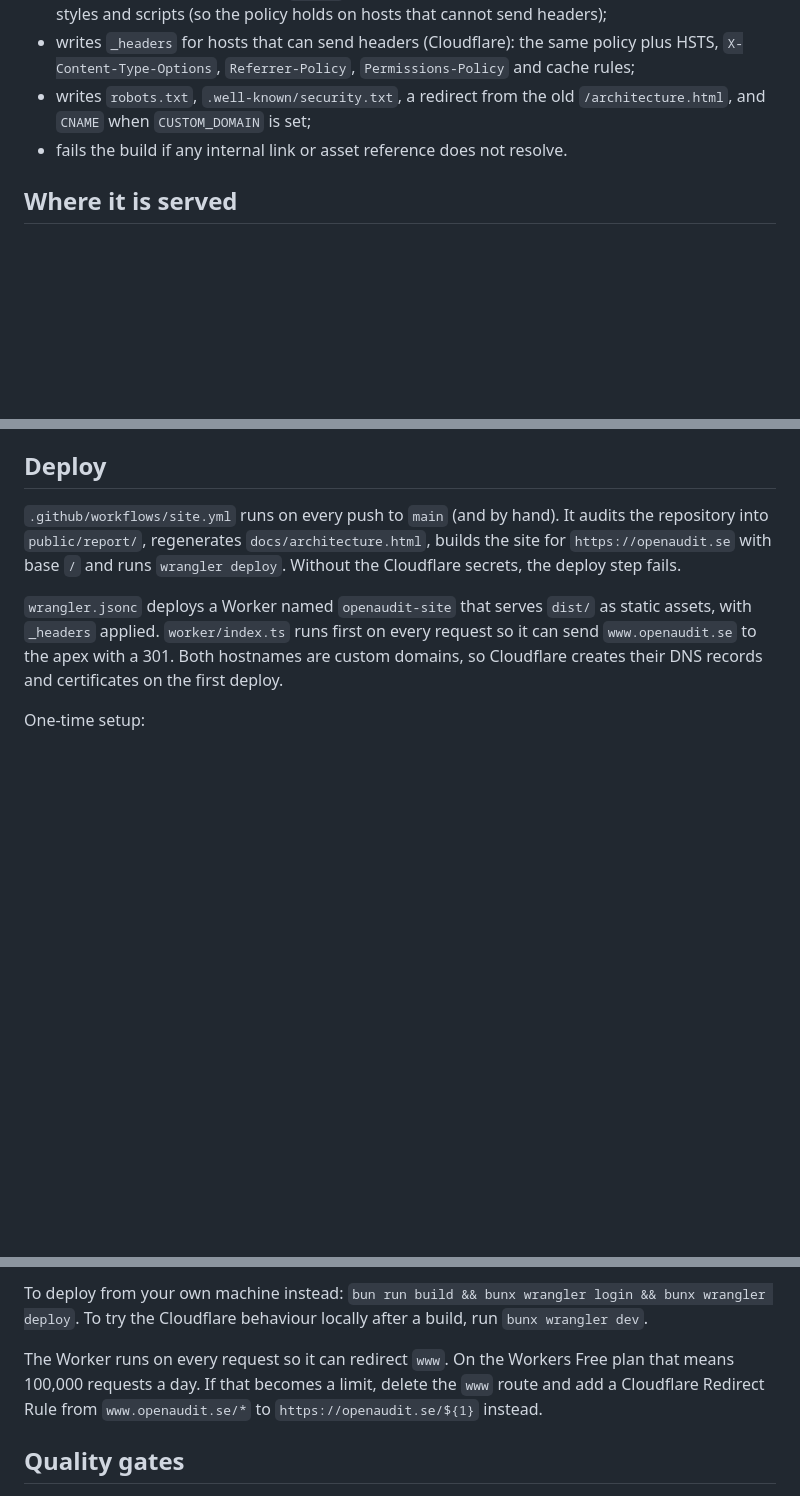
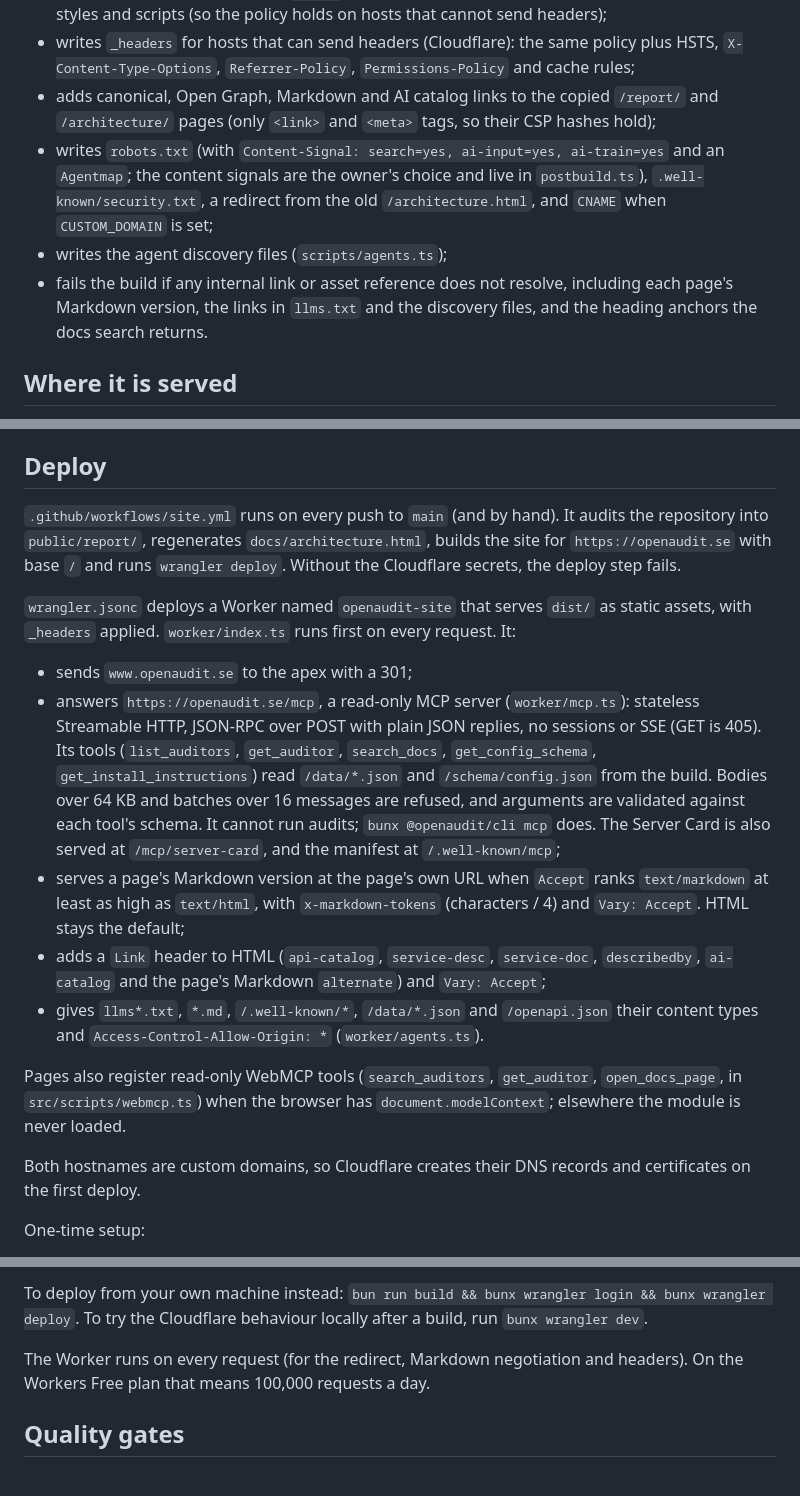
Before and after one commit to wezter96/openaudit, a Markdown page: apps/site/README.md, 3 parts joined by grey strips. Rendered like a GitHub page; blank space fills up the shorter version.

Commit message:
docs(site): describe the agent outputs and the Worker's new duties
Co-Authored-By: Claude Opus 5.5 <noreply@anthropic.com>

```diff
--- a/apps/site/README.md
+++ b/apps/site/README.md
@@ -32,8 +38,10 @@ bun run check-types              # astro check, strict
 - renders an Open Graph image for every page (`dist/og/*.png`, from each page's `og:title`) and the PNG favicons;
 - adds a Content-Security-Policy `<meta>` to every page, holding the hashes of that page's inline styles and scripts (so the policy holds on hosts that cannot send headers);
 - writes `_headers` for hosts that can send headers (Cloudflare): the same policy plus HSTS, `X-Content-Type-Options`, `Referrer-Policy`, `Permissions-Policy` and cache rules;
-- writes `robots.txt`, `.well-known/security.txt`, a redirect from the old `/architecture.html`, and `CNAME` when `CUSTOM_DOMAIN` is set;
-- fails the build if any internal link or asset reference does not resolve.
+- adds canonical, Open Graph, Markdown and AI catalog links to the copied `/report/` and `/architecture/` pages (only `<link>` and `<meta>` tags, so their CSP hashes hold);
+- writes `robots.txt` (with `Content-Signal: search=yes, ai-input=yes, ai-train=yes` and an `Agentmap`; the content signals are the owner's choice and live in `postbuild.ts`), `.well-known/security.txt`, a redirect from the old `/architecture.html`, and `CNAME` when `CUSTOM_DOMAIN` is set;
+- writes the agent discovery files (`scripts/agents.ts`);
+- fails the build if any internal link or asset reference does not resolve, including each page's Markdown version, the links in `llms.txt` and the discovery files, and the heading anchors the docs search returns.
 
 ## Where it is served
 
@@ -51,7 +59,17 @@ Every internal link goes through `u()` in `src/lib/site.ts`, so it follows the b
 
 `.github/workflows/site.yml` runs on every push to `main` (and by hand). It audits the repository into `public/report/`, regenerates `docs/architecture.html`, builds the site for `https://openaudit.se` with base `/` and runs `wrangler deploy`. Without the Cloudflare secrets, the deploy step fails.
 
-`wrangler.jsonc` deploys a Worker named `openaudit-site` that serves `dist/` as static assets, with `_headers` applied. `worker/index.ts` runs first on every request so it can send `www.openaudit.se` to the apex with a 301. Both hostnames are custom domains, so Cloudflare creates their DNS records and certificates on the first deploy.
+`wrangler.jsonc` deploys a Worker named `openaudit-site` that serves `dist/` as static assets, with `_headers` applied. `worker/index.ts` runs first on every request. It:
+
+- sends `www.openaudit.se` to the apex with a 301;
+- answers `https://openaudit.se/mcp`, a read-only MCP server (`worker/mcp.ts`): stateless Streamable HTTP, JSON-RPC over POST with plain JSON replies, no sessions or SSE (GET is 405). Its tools (`list_auditors`, `get_auditor`, `search_docs`, `get_config_schema`, `get_install_instructions`) read `/data/*.json` and `/schema/config.json` from the build. Bodies over 64 KB and batches over 16 messages are refused, and arguments are validated against each tool's schema. It cannot run audits; `bunx @openaudit/cli mcp` does. The Server Card is also served at `/mcp/server-card`, and the manifest at `/.well-known/mcp`;
+- serves a page's Markdown version at the page's own URL when `Accept` ranks `text/markdown` at least as high as `text/html`, with `x-markdown-tokens` (characters / 4) and `Vary: Accept`. HTML stays the default;
+- adds a `Link` header to HTML (`api-catalog`, `service-desc`, `service-doc`, `describedby`, `ai-catalog` and the page's Markdown `alternate`) and `Vary: Accept`;
+- gives `llms*.txt`, `*.md`, `/.well-known/*`, `/data/*.json` and `/openapi.json` their content types and `Access-Control-Allow-Origin: *` (`worker/agents.ts`).
+
+Pages also register read-only WebMCP tools (`search_auditors`, `get_auditor`, `open_docs_page`, in `src/scripts/webmcp.ts`) when the browser has `document.modelContext`; elsewhere the module is never loaded.
+
+Both hostnames are custom domains, so Cloudflare creates their DNS records and certificates on the first deploy.
 
 One-time setup:
 
@@ -68,7 +86,7 @@ One-time setup:
 
 To deploy from your own machine instead: `bun run build && bunx wrangler login && bunx wrangler deploy`. To try the Cloudflare behaviour locally after a build, run `bunx wrangler dev`.
 
-The Worker runs on every request so it can redirect `www`. On the Workers Free plan that means 100,000 requests a day. If that becomes a limit, delete the `www` route and add a Cloudflare Redirect Rule from `www.openaudit.se/*` to `https://openaudit.se/${1}` instead.
+The Worker runs on every request (for the redirect, Markdown negotiation and headers). On the Workers Free plan that means 100,000 requests a day.
 
 ## Quality gates
 
```
Also changed, not shown: other parts of apps/site/README.md (+7 -1 lines).
